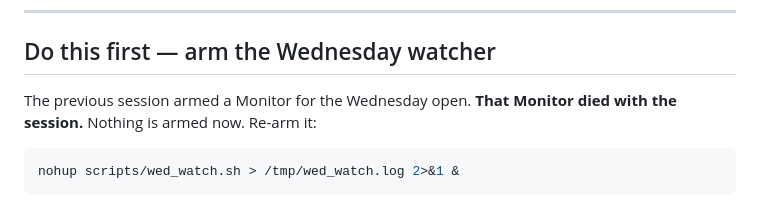
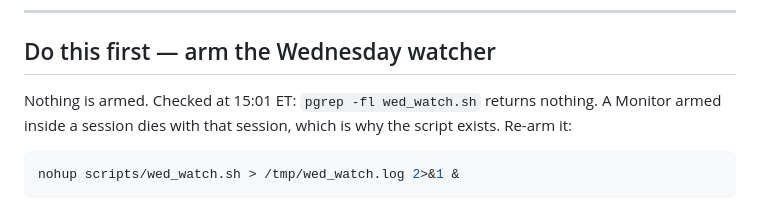
Before and after one commit to Kalwaleed/theta-gate, a Markdown page: docs/HANDOFF.md, the part around one of its changes. Rendered like a GitHub page.

````diff
--- a/docs/HANDOFF.md
+++ b/docs/HANDOFF.md
@@ -15,8 +15,9 @@ disagrees with this file, the repo is right.
 
 ## Do this first — arm the Wednesday watcher
 
-The previous session armed a Monitor for the Wednesday open. **That Monitor
-died with the session.** Nothing is armed now. Re-arm it:
+Nothing is armed. Checked at 15:01 ET: `pgrep -fl wed_watch.sh` returns
+nothing. A Monitor armed inside a session dies with that session, which is why
+the script exists. Re-arm it:
 
 ```bash
 nohup scripts/wed_watch.sh > /tmp/wed_watch.log 2>&1 &
````
Also changed, not shown: other parts of docs/HANDOFF.md (+45 -12 lines).
